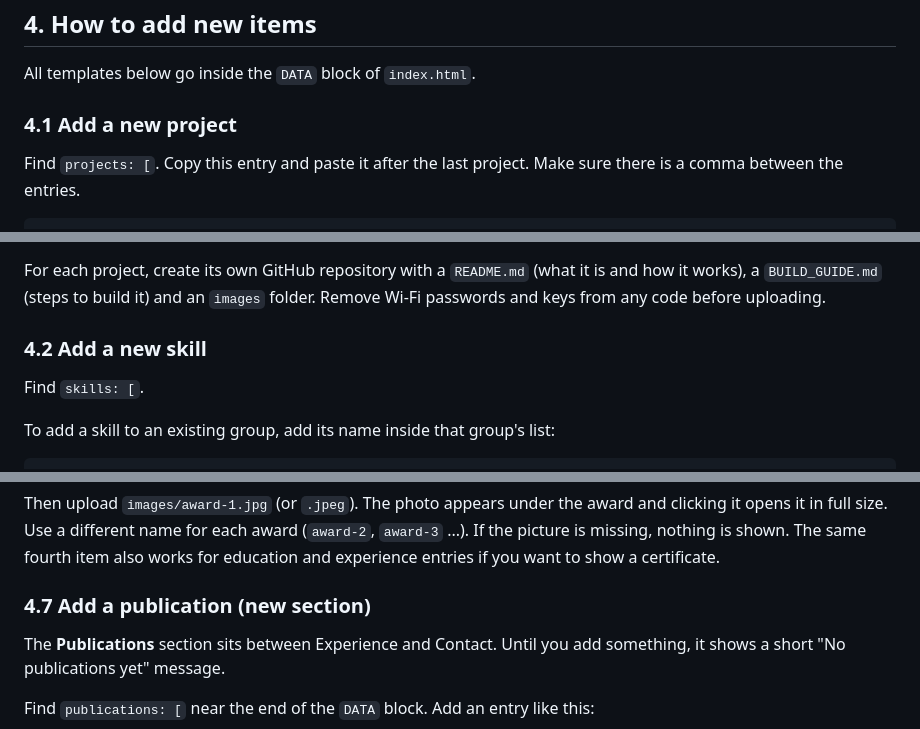
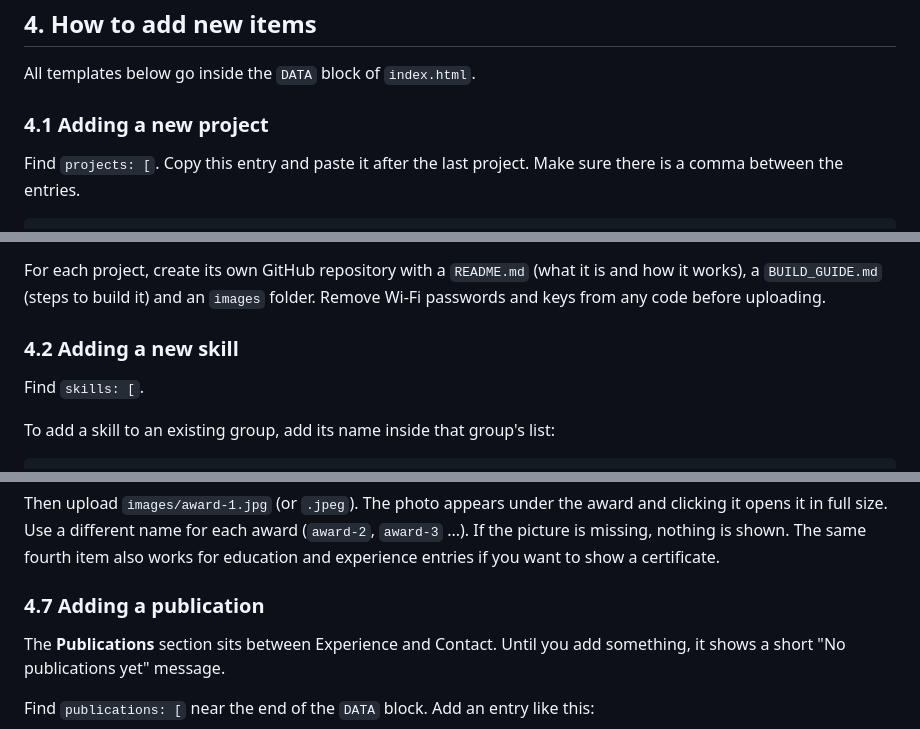
Before and after one commit to mohammadullah2eee/mohammadullah2eee.github.io, a Markdown page: README.md, 3 parts joined by grey strips. Rendered like a GitHub page.

```diff
--- a/README.md
+++ b/README.md
@@ -63,7 +63,7 @@ Windows tip: turn on View > File name extensions in File Explorer so you do not
 
 All templates below go inside the `DATA` block of `index.html`.
 
-### 4.1 Add a new project
+### 4.1 Adding a new project
 
 Find `projects: [`. Copy this entry and paste it after the last project. Make sure there is a comma between the entries.
 
@@ -78,7 +78,7 @@ Find `projects: [`. Copy this entry and paste it after the last project. Make su
 
 For each project, create its own GitHub repository with a `README.md` (what it is and how it works), a `BUILD_GUIDE.md` (steps to build it) and an `images` folder. Remove Wi-Fi passwords and keys from any code before uploading.
 
-### 4.2 Add a new skill
+### 4.2 Adding a new skill
 
 Find `skills: [`.
 
@@ -145,7 +145,7 @@ With a photo of the certificate or award, add a fourth item. It is the picture n
 
 Then upload `images/award-1.jpg` (or `.jpeg`). The photo appears under the award and clicking it opens it in full size. Use a different name for each award (`award-2`, `award-3` ...). If the picture is missing, nothing is shown. The same fourth item also works for education and experience entries if you want to show a certificate.
 
-### 4.7 Add a publication (new section)
+### 4.7 Adding a publication
 
 The **Publications** section sits between Experience and Contact. Until you add something, it shows a short "No publications yet" message.
 
```
Also changed, not shown: other parts of README.md (+7 -7 lines).
